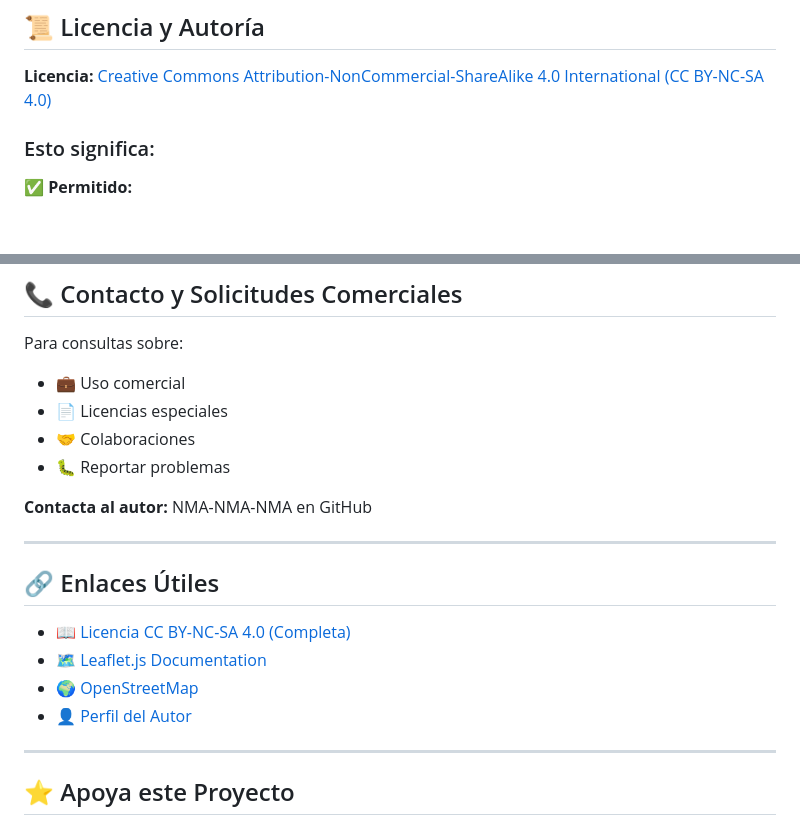
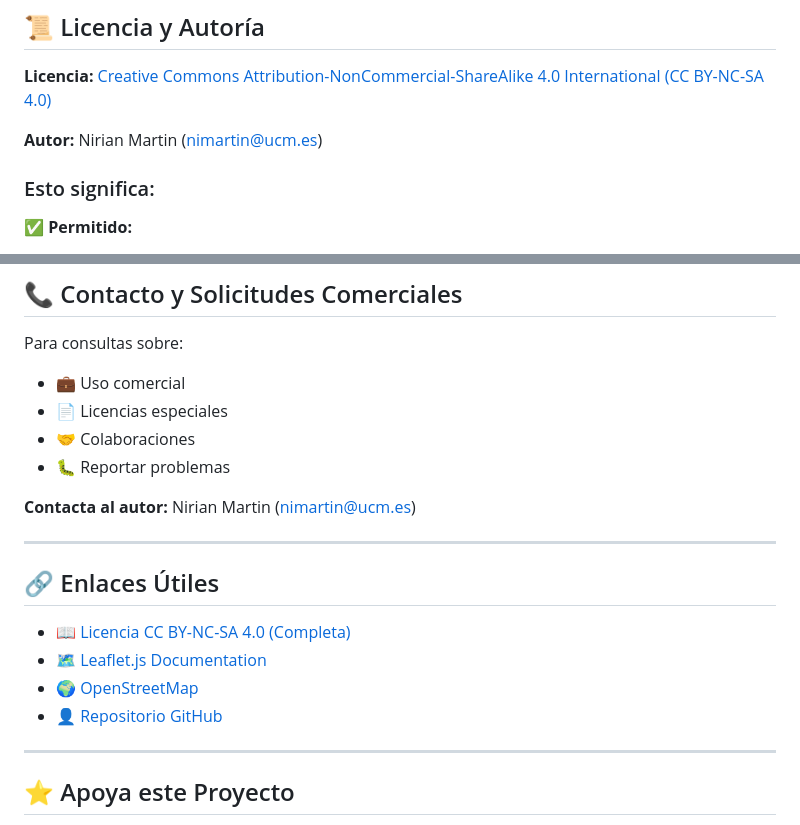
Before and after one commit to NMA-NMA-NMA/montanas-espana-juego, a Markdown page: README.md, 2 parts joined by grey strips. GitHub-like rendering; blank space fills up the shorter version.

```diff
--- a/README.md
+++ b/README.md
@@ -99,6 +95,8 @@ Incluye todas las principales formaciones geográficas de España:
 
 **Licencia:** [Creative Commons Attribution-NonCommercial-ShareAlike 4.0 International (CC BY-NC-SA 4.0)](https://creativecommons.org/licenses/by-nc-sa/4.0/deed.es)
 
+**Autor:** Nirian Martin (nimartin@ucm.es)
+
 ### Esto significa:
 
 ✅ **Permitido:**
@@ -143,7 +149,7 @@ Para consultas sobre:
 - 🤝 Colaboraciones
 - 🐛 Reportar problemas
 
-**Contacta al autor:** NMA-NMA-NMA en GitHub
+**Contacta al autor:** Nirian Martin (nimartin@ucm.es)
 
 ---
 
@@ -152,7 +158,7 @@ Para consultas sobre:
 - 📖 [Licencia CC BY-NC-SA 4.0 (Completa)](https://creativecommons.org/licenses/by-nc-sa/4.0/deed.es)
 - 🗺️ [Leaflet.js Documentation](https://leafletjs.com/)
 - 🌍 [OpenStreetMap](https://www.openstreetmap.org/)
-- 👤 [Perfil del Autor](https://github.com/NMA-NMA-NMA)
+- 👤 [Repositorio GitHub](https://github.com/NMA-NMA-NMA/montanas-espana-juego)
 
 ---
 
```
Also changed, not shown: other parts of README.md (+28 -24 lines).
